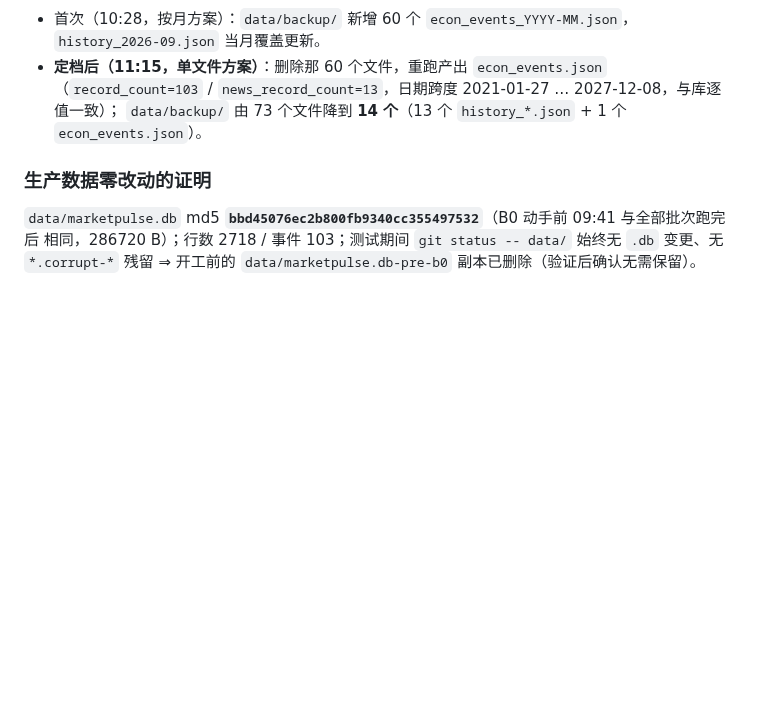
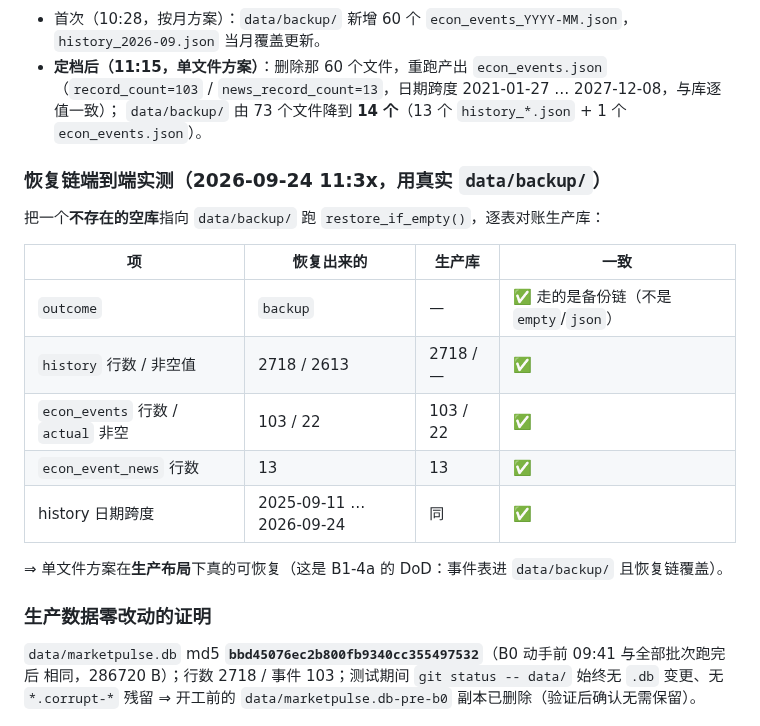
Before and after one commit to Blueety/MarketPulse, a Markdown page: tasks/2026-09-24-qa-bughunt/journal.md, the part around the change. GitHub-like rendering; blank space fills up the shorter version.

Commit message:
docs(qa): record the single-file econ backup decision and restore-chain proof

```diff
--- a/tasks/2026-09-24-qa-bughunt/journal.md
+++ b/tasks/2026-09-24-qa-bughunt/journal.md
@@ -118,6 +118,20 @@ pytest tests/test_storage.py::TestBug001LockIsNotCorruption tests/test_settings_
   （`record_count=103` / `news_record_count=13`，日期跨度 2021-01-27 … 2027-12-08，与库逐值一致）；
   `data/backup/` 由 73 个文件降到 **14 个**（13 个 `history_*.json` + 1 个 `econ_events.json`）。
 
+### 恢复链端到端实测（2026-09-24 11:3x，用真实 `data/backup/`）
+
+把一个**不存在的空库**指向 `data/backup/` 跑 `restore_if_empty()`，逐表对账生产库：
+
+| 项 | 恢复出来的 | 生产库 | 一致 |
+|---|---|---|---|
+| `outcome` | `backup` | — | ✅ 走的是备份链（不是 `empty`/`json`） |
+| `history` 行数 / 非空值 | 2718 / 2613 | 2718 / — | ✅ |
+| `econ_events` 行数 / `actual` 非空 | 103 / 22 | 103 / 22 | ✅ |
+| `econ_event_news` 行数 | 13 | 13 | ✅ |
+| history 日期跨度 | 2025-09-11 … 2026-09-24 | 同 | ✅ |
+
+⇒ 单文件方案在**生产布局**下真的可恢复（这是 B1-4a 的 DoD：事件表进 `data/backup/` 且恢复链覆盖）。
+
 ### 生产数据零改动的证明
 
 `data/marketpulse.db` md5 **`bbd45076ec2b800fb9340cc355497532`**（B0 动手前 09:41 与全部批次跑完后
```
